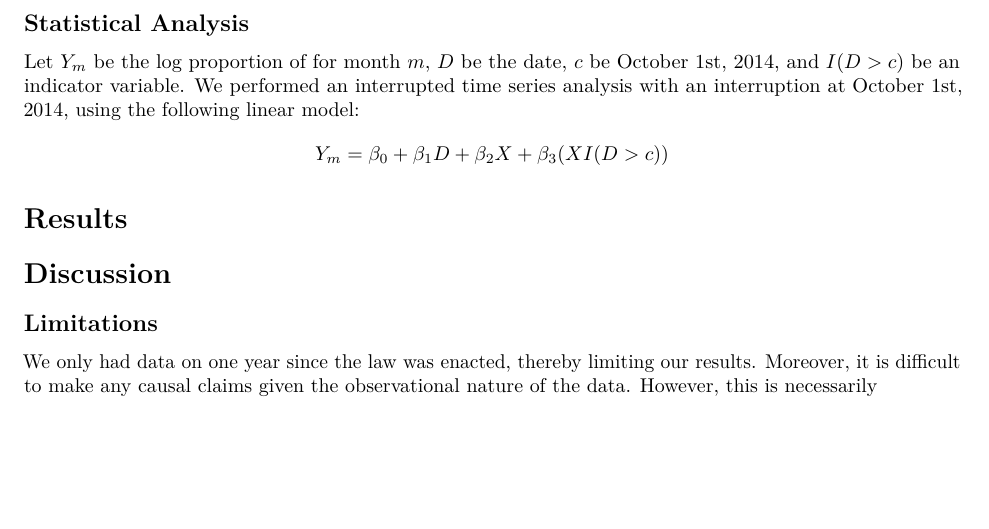
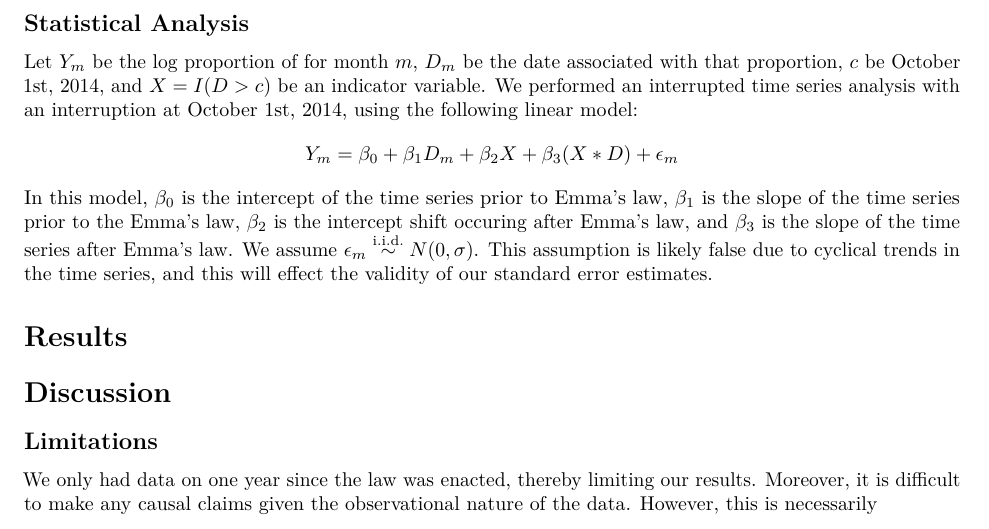
Before and after one commit to lhunt13/TrafficFatalities, an R Markdown document (TrafficFatalities.Rmd): part of page 2 of 2, cut so that both start at the same text, the shorter picture padded with empty space. Rendered offline with R 4.5, knitr and Pandoc, then LaTeX, with nearby package versions; both versions are drawn in the output format of the newer one.

Commit message:
Added statistical Analysis

```diff
--- a/TrafficFatalities.Rmd
+++ b/TrafficFatalities.Rmd
@@ -1,8 +1,10 @@
 ---
 title: "Traffic Fatalities"
 author: "Lamar Hunt III"
+header-includes:
+  - \usepackage{textcomp}
 date: "September 9, 2016"
-output: html_document
+output: pdf_document
 ---
 
 # Introduction
@@ -25,11 +27,11 @@ FARS data records the date (down to the day) of each traffic fatality, but we ch
 Finally, we defined a categorical variable indicating whether the date was prior to or after the onset of Emma's law (October 1st, 2014).
 
 ## Statistical Analysis
-Let $Y_m$ be the log proportion of for month $m$, $D$ be the date, $c$ be October 1st, 2014, and $I(D > c)$ be an indicator variable. We performed an interrupted time series analysis with an interruption at October 1st, 2014, using the following linear model:
-$$
-Y_m = \beta_0 + \beta_1 D + \beta_2 X + \beta_3 (X I(D > c))
-$$
-
+Let $Y_m$ be the log proportion of for month $m$, $D_m$ be the date associated with that proportion, $c$ be October 1st, 2014, and $X = I(D > c)$ be an indicator variable. We performed an interrupted time series analysis with an interruption at October 1st, 2014, using the following linear model:
+\[
+Y_m = \beta_0 + \beta_1 D_m + \beta_2 X + \beta_3 (X*D) + \epsilon_m
+\]
+In this model, $\beta_0$ is the intercept of the time series prior to Emma's law, $\beta_1$ is the slope of the time series prior to the Emma's law, $\beta_2$ is the intercept shift occuring after Emma's law, and $\beta_3$ is the slope of the time series after Emma's law. We assume $\epsilon_m \overset{\text{i.i.d.}}{\sim} N(0, \sigma)$. This assumption is likely false due to cyclical trends in the time series, and this will effect the validity of our standard error estimates.
 
 # Results
 
```
